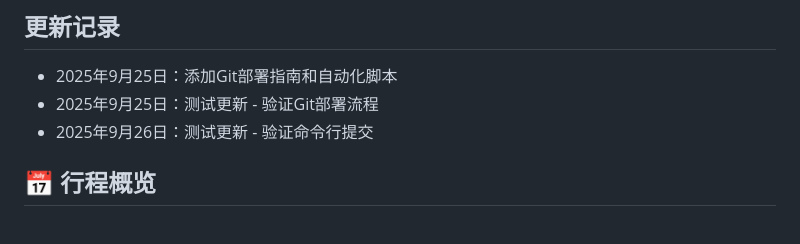
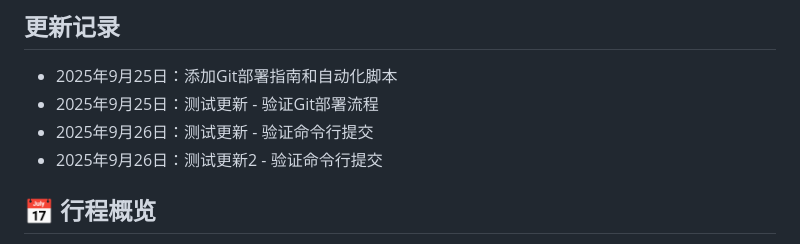
Before and after one commit to SuhaifengEric/AI_Map_Travel_Guide, a Markdown page: README.md, the part around the change. Drawn GitHub-style.

Commit message:
验证网络问题提交

```diff
--- a/README.md
+++ b/README.md
@@ -10,6 +10,7 @@
 - 2025年9月25日：添加Git部署指南和自动化脚本
 - 2025年9月25日：测试更新 - 验证Git部署流程
 - 2025年9月26日：测试更新 - 验证命令行提交
+- 2025年9月26日：测试更新2 - 验证命令行提交
 
 ## 📅 行程概览
 - **旅行时间**：10月1日-10月5日（5天4晚，威海游玩3天2晚）
```
